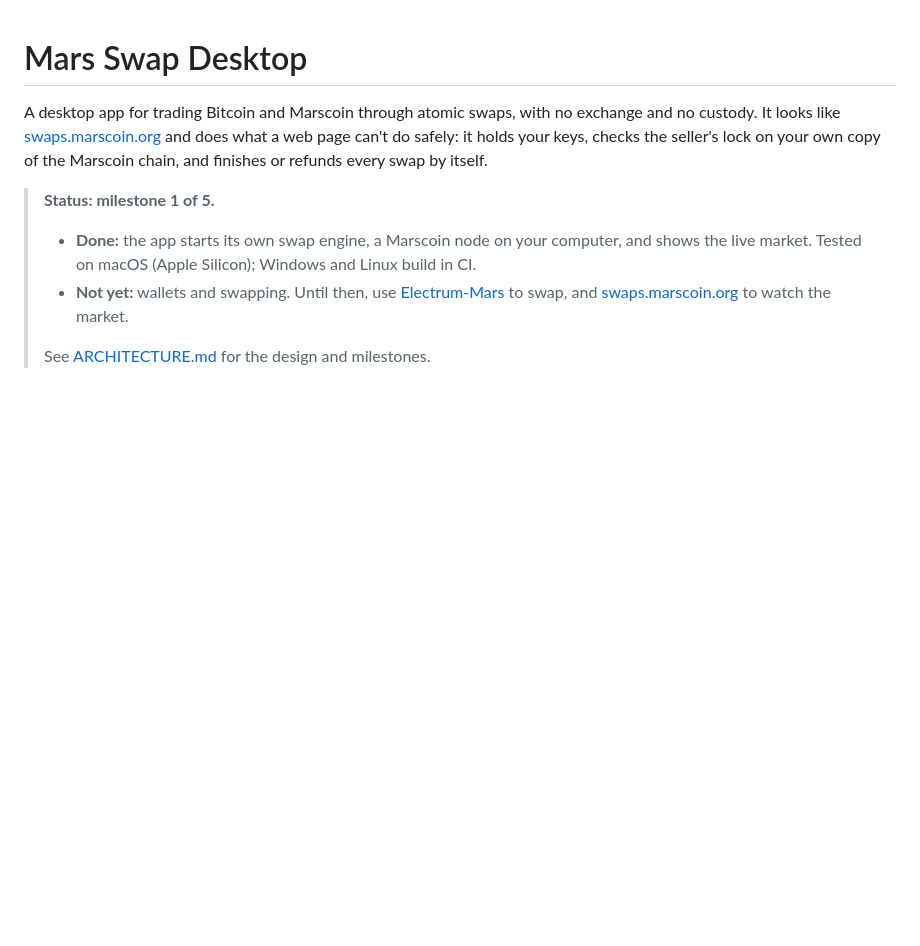
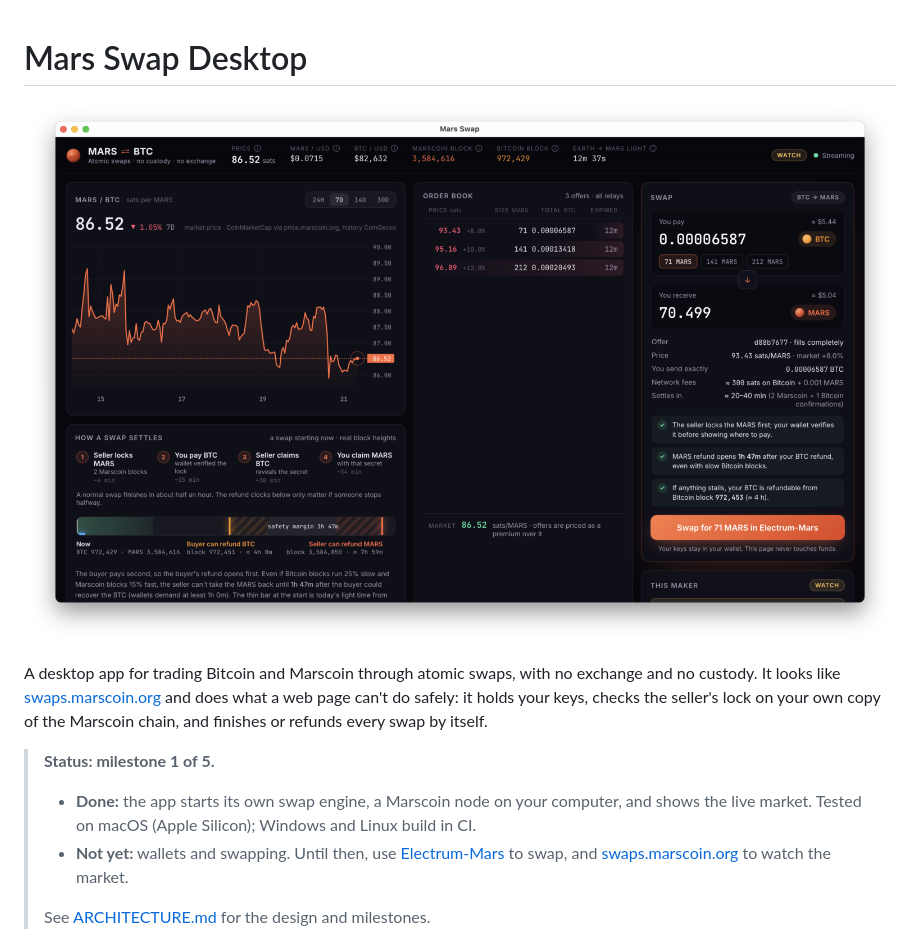
Before and after one commit to marscoin/swap-desktop, a Markdown page: README.md, the part around the change. GitHub-like rendering; pictures changed too: docs/mars-swap.png (added); blank space fills up the shorter version.

Commit message:
README: screenshot of the app on macOS [skip ci]
Co-Authored-By: Claude Opus 5.5 (1M context) <noreply@anthropic.com>

```diff
--- a/README.md
+++ b/README.md
@@ -1,4 +1,6 @@
 # Mars Swap Desktop
+
+![Mars Swap on macOS: the live MARS/BTC market, order book, a quote and the settlement timeline, from a Marscoin node on your own computer](docs/mars-swap.png)
 
 A desktop app for trading Bitcoin and Marscoin through atomic swaps, with no exchange and no custody. It looks like [swaps.marscoin.org](https://swaps.marscoin.org) and does what a web page can't do safely: it holds your keys, checks the seller's lock on your own copy of the Marscoin chain, and finishes or refunds every swap by itself.
 
```
